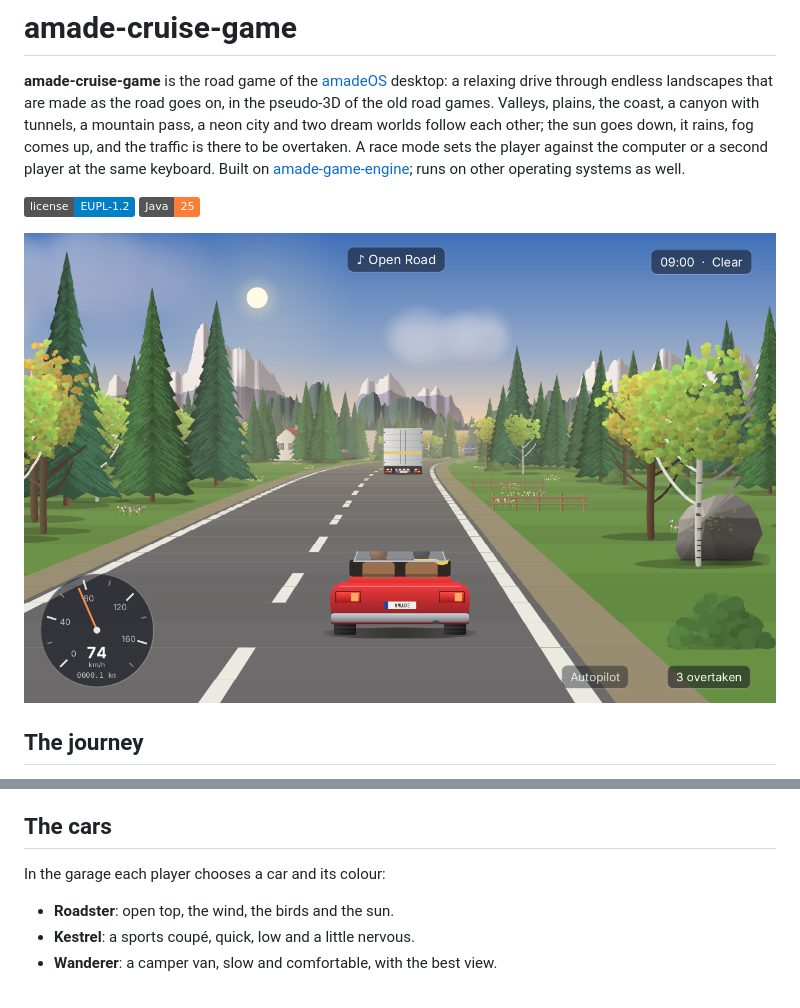
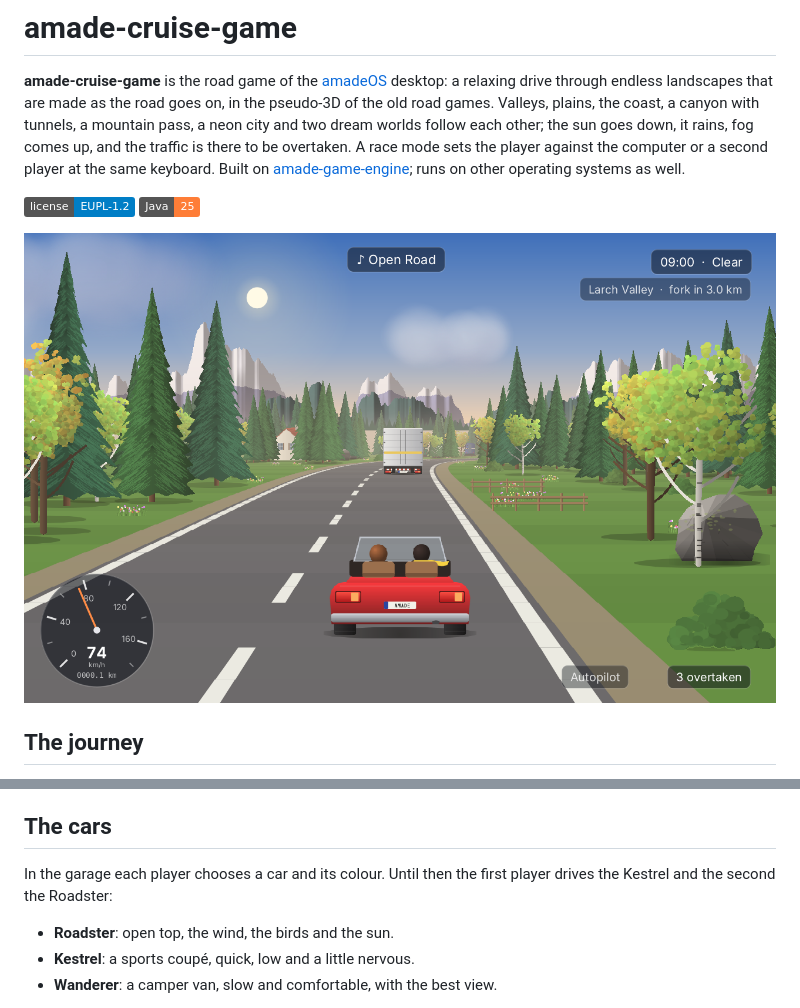
Before and after one commit to amadeos-eu/amade-cruise-game, a Markdown page: README.md, 2 parts joined by grey strips. Rendered like a GitHub page; pictures changed too: docs/screenshots/amade-cruise-game.png; badges without logos.

```diff
--- a/README.md
+++ b/README.md
@@ -30,7 +30,7 @@ Four routes (Coast Run, Canyon Sprint, Night Loop and Valley Tour) against five
 
 ## The cars
 
-In the garage each player chooses a car and its colour:
+In the garage each player chooses a car and its colour. Until then the first player drives the Kestrel and the second the Roadster:
 
 - **Roadster**: open top, the wind, the birds and the sun.
 - **Kestrel**: a sports coupé, quick, low and a little nervous.
```
Also changed, not shown: 7 other files.
